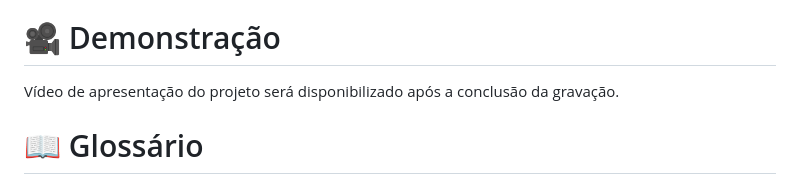
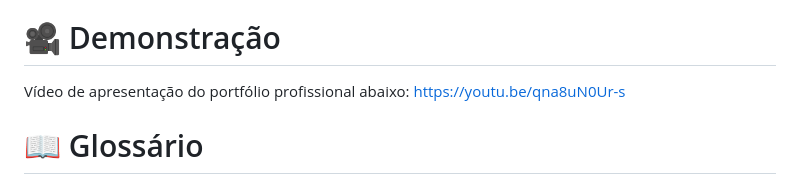
Before and after one commit to Lucascavalcante94/portfolio-profissional, a Markdown page: README.md, the part around the change. Rendered like a GitHub page.

```diff
--- a/README.md
+++ b/README.md
@@ -61,7 +61,8 @@ Continuar utilizando o GitHub para documentar minha evolução acadêmica e prof
 
 # 🎥 Demonstração
 
-Vídeo de apresentação do projeto será disponibilizado após a conclusão da gravação.
+Vídeo de apresentação do portfólio profissional abaixo:
+https://youtu.be/qna8uN0Ur-s
 
 # 📖 Glossário
 
```
